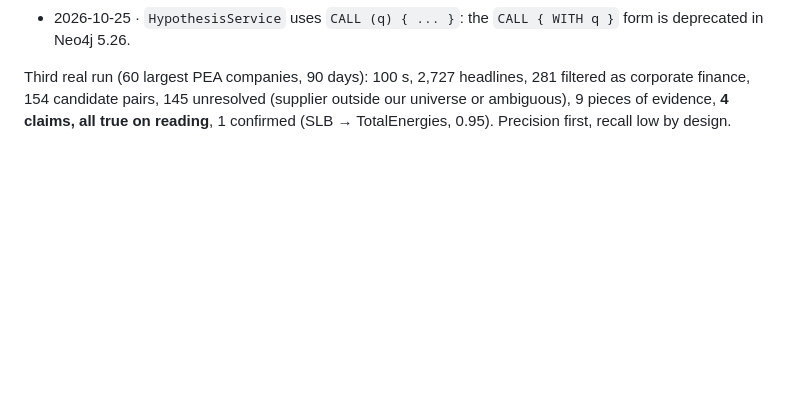
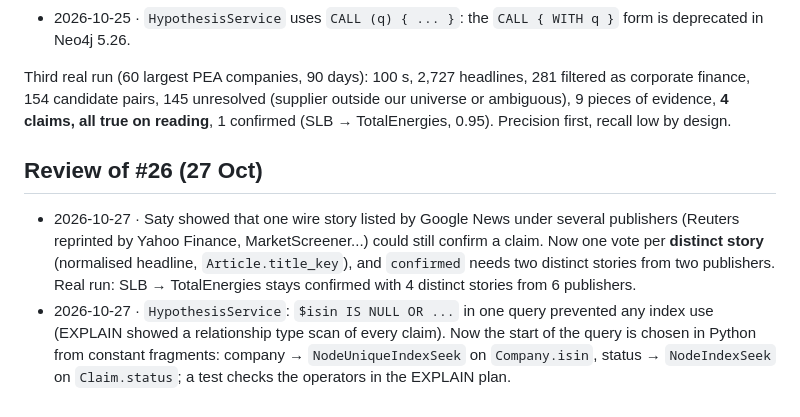
Before and after one commit to Polluxgnr/shockgraph-pea, a Markdown page: docs/decisions/a.md, the part around the change. Drawn GitHub-style; blank space fills up the shorter version.

Commit message:
docs(data): record the news fixes from the review of #26

```diff
--- a/docs/decisions/a.md
+++ b/docs/decisions/a.md
@@ -125,3 +125,14 @@ Run after the review: 24 industry links, 45 curated, 50 Wikidata-only, 0 code or
 Third real run (60 largest PEA companies, 90 days): 100 s, 2,727 headlines, 281 filtered as corporate finance,
 154 candidate pairs, 145 unresolved (supplier outside our universe or ambiguous), 9 pieces of evidence, **4 claims,
 all true on reading**, 1 confirmed (SLB → TotalEnergies, 0.95). Precision first, recall low by design.
+
+## Review of #26 (27 Oct)
+
+- 2026-10-27 · Saty showed that one wire story listed by Google News under several publishers (Reuters reprinted by
+  Yahoo Finance, MarketScreener...) could still confirm a claim. Now one vote per **distinct story** (normalised
+  headline, `Article.title_key`), and `confirmed` needs two distinct stories from two publishers. Real run:
+  SLB → TotalEnergies stays confirmed with 4 distinct stories from 6 publishers.
+- 2026-10-27 · `HypothesisService`: `$isin IS NULL OR ...` in one query prevented any index use (EXPLAIN showed a
+  relationship type scan of every claim). Now the start of the query is chosen in Python from constant fragments:
+  company → `NodeUniqueIndexSeek` on `Company.isin`, status → `NodeIndexSeek` on `Claim.status`; a test checks
+  the operators in the EXPLAIN plan.
```
